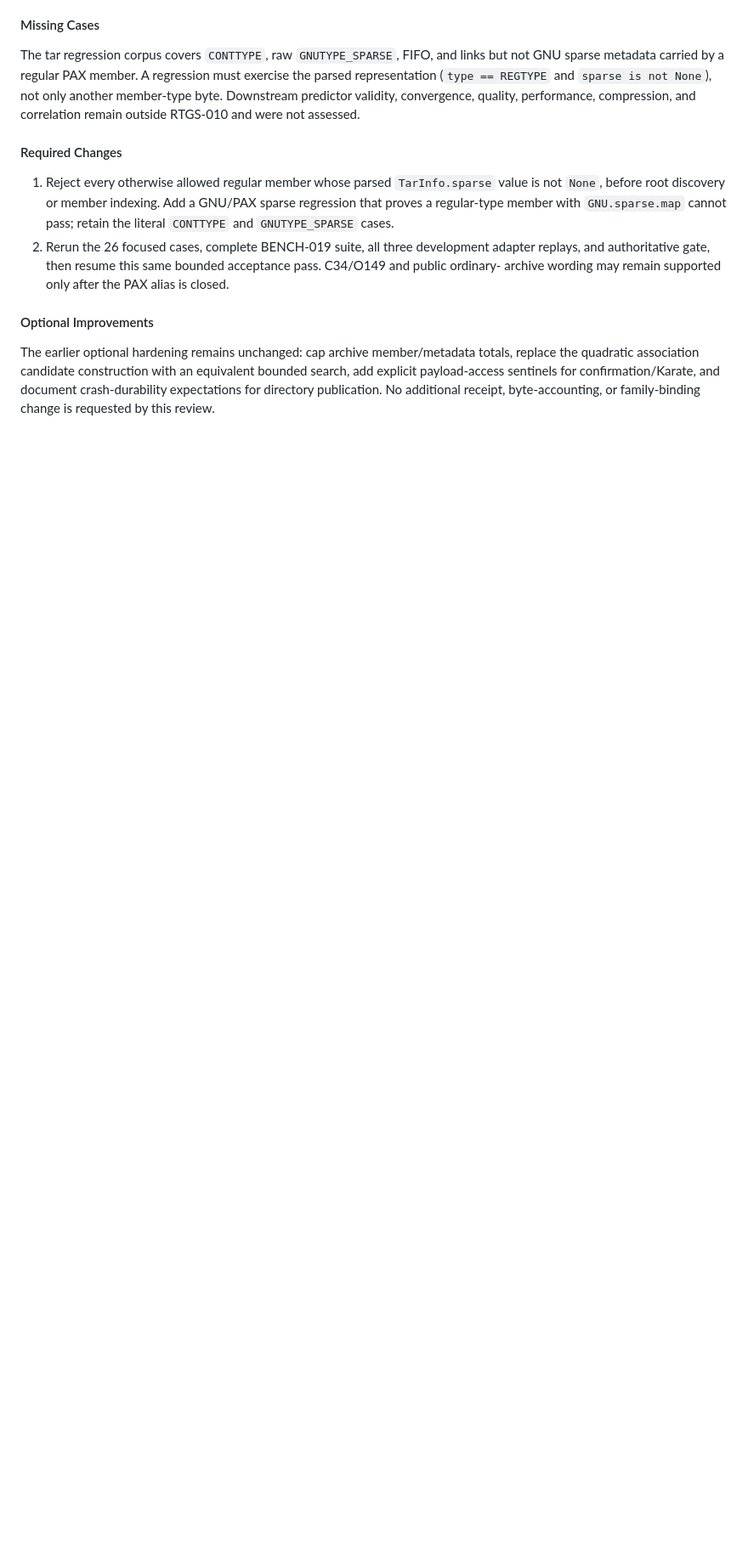
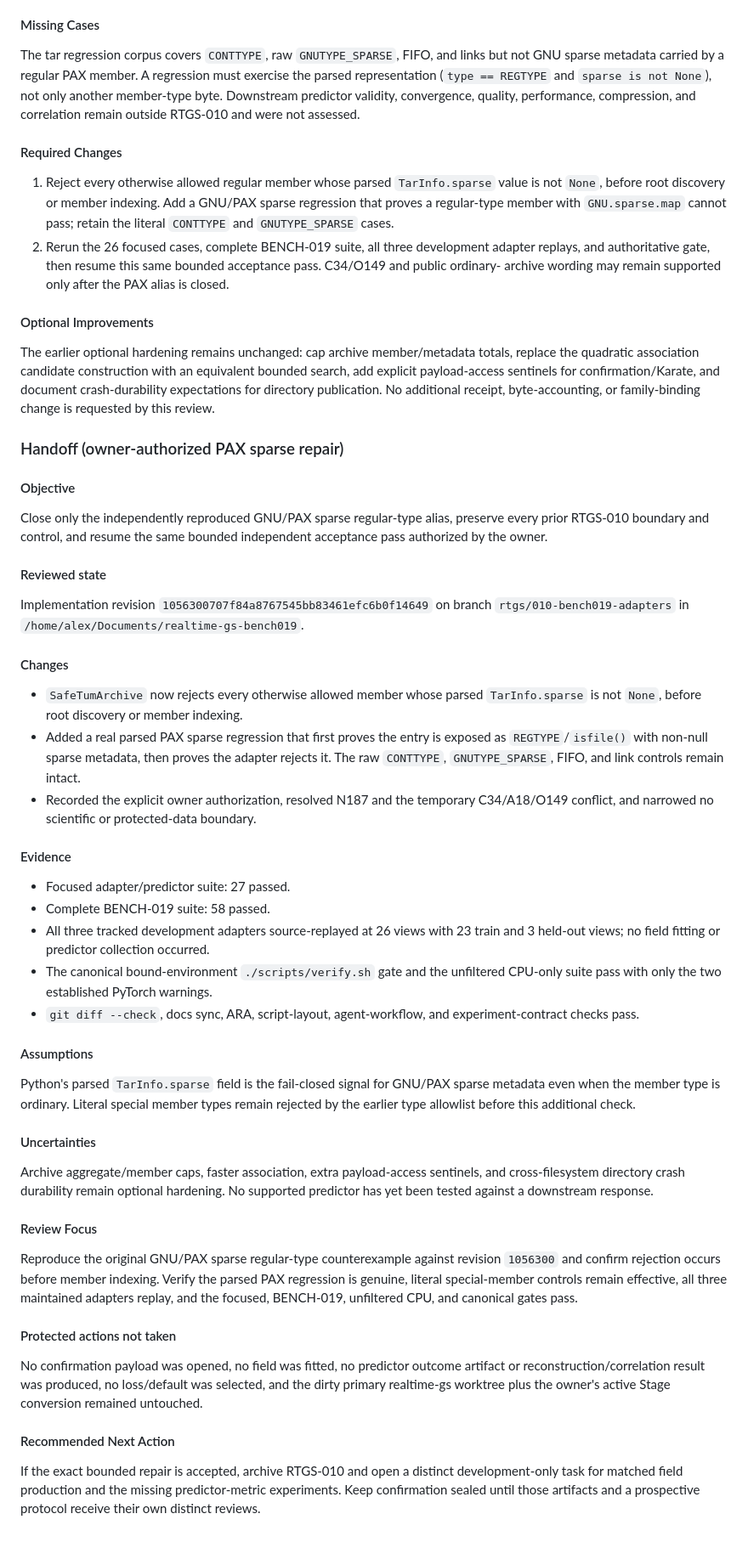
Before and after one commit to intrinsicD/realtime-gs, a Markdown page: .agents/state/current-task.md, the part around one of its changes. Shown at 85% size. GitHub-like rendering; blank space fills up the shorter version.

Commit message:
meta: resume RTGS-010 final acceptance pass

```diff
--- a/.agents/state/current-task.md
+++ b/.agents/state/current-task.md
@@ -563,3 +563,68 @@ quadratic association candidate construction with an equivalent bounded search,
 payload-access sentinels for confirmation/Karate, and document crash-durability expectations for
 directory publication. No additional receipt, byte-accounting, or family-binding change is
 requested by this review.
+
+### Handoff (owner-authorized PAX sparse repair)
+
+#### Objective
+
+Close only the independently reproduced GNU/PAX sparse regular-type alias, preserve every prior
+RTGS-010 boundary and control, and resume the same bounded independent acceptance pass authorized
+by the owner.
+
+#### Reviewed state
+
+Implementation revision `1056300707f84a8767545bb83461efc6b0f14649` on branch
+`rtgs/010-bench019-adapters` in `/home/alex/Documents/realtime-gs-bench019`.
+
+#### Changes
+
+- `SafeTumArchive` now rejects every otherwise allowed member whose parsed `TarInfo.sparse` is not
+  `None`, before root discovery or member indexing.
+- Added a real parsed PAX sparse regression that first proves the entry is exposed as
+  `REGTYPE`/`isfile()` with non-null sparse metadata, then proves the adapter rejects it. The raw
+  `CONTTYPE`, `GNUTYPE_SPARSE`, FIFO, and link controls remain intact.
+- Recorded the explicit owner authorization, resolved N187 and the temporary C34/A18/O149 conflict,
+  and narrowed no scientific or protected-data boundary.
+
+#### Evidence
+
+- Focused adapter/predictor suite: 27 passed.
+- Complete BENCH-019 suite: 58 passed.
+- All three tracked development adapters source-replayed at 26 views with 23 train and 3 held-out
+  views; no field fitting or predictor collection occurred.
+- The canonical bound-environment `./scripts/verify.sh` gate and the unfiltered CPU-only suite pass
+  with only the two established PyTorch warnings.
+- `git diff --check`, docs sync, ARA, script-layout, agent-workflow, and experiment-contract checks
+  pass.
+
+#### Assumptions
+
+Python's parsed `TarInfo.sparse` field is the fail-closed signal for GNU/PAX sparse metadata even
+when the member type is ordinary. Literal special member types remain rejected by the earlier type
+allowlist before this additional check.
+
+#### Uncertainties
+
+Archive aggregate/member caps, faster association, extra payload-access sentinels, and
+cross-filesystem directory crash durability remain optional hardening. No supported predictor has
+yet been tested against a downstream response.
+
+#### Review Focus
+
+Reproduce the original GNU/PAX sparse regular-type counterexample against revision `1056300` and
+confirm rejection occurs before member indexing. Verify the parsed PAX regression is genuine,
+literal special-member controls remain effective, all three maintained adapters replay, and the
+focused, BENCH-019, unfiltered CPU, and canonical gates pass.
+
+#### Protected actions not taken
+
+No confirmation payload was opened, no field was fitted, no predictor outcome artifact or
+reconstruction/correlation result was produced, no loss/default was selected, and the dirty
+primary realtime-gs worktree plus the owner's active Stage conversion remained untouched.
+
+#### Recommended Next Action
+
+If the exact bounded repair is accepted, archive RTGS-010 and open a distinct development-only task
+for matched field production and the missing predictor-metric experiments. Keep confirmation sealed
+until those artifacts and a prospective protocol receive their own distinct reviews.
```
Also changed, not shown: other parts of .agents/state/current-task.md (+5 -5 lines).
